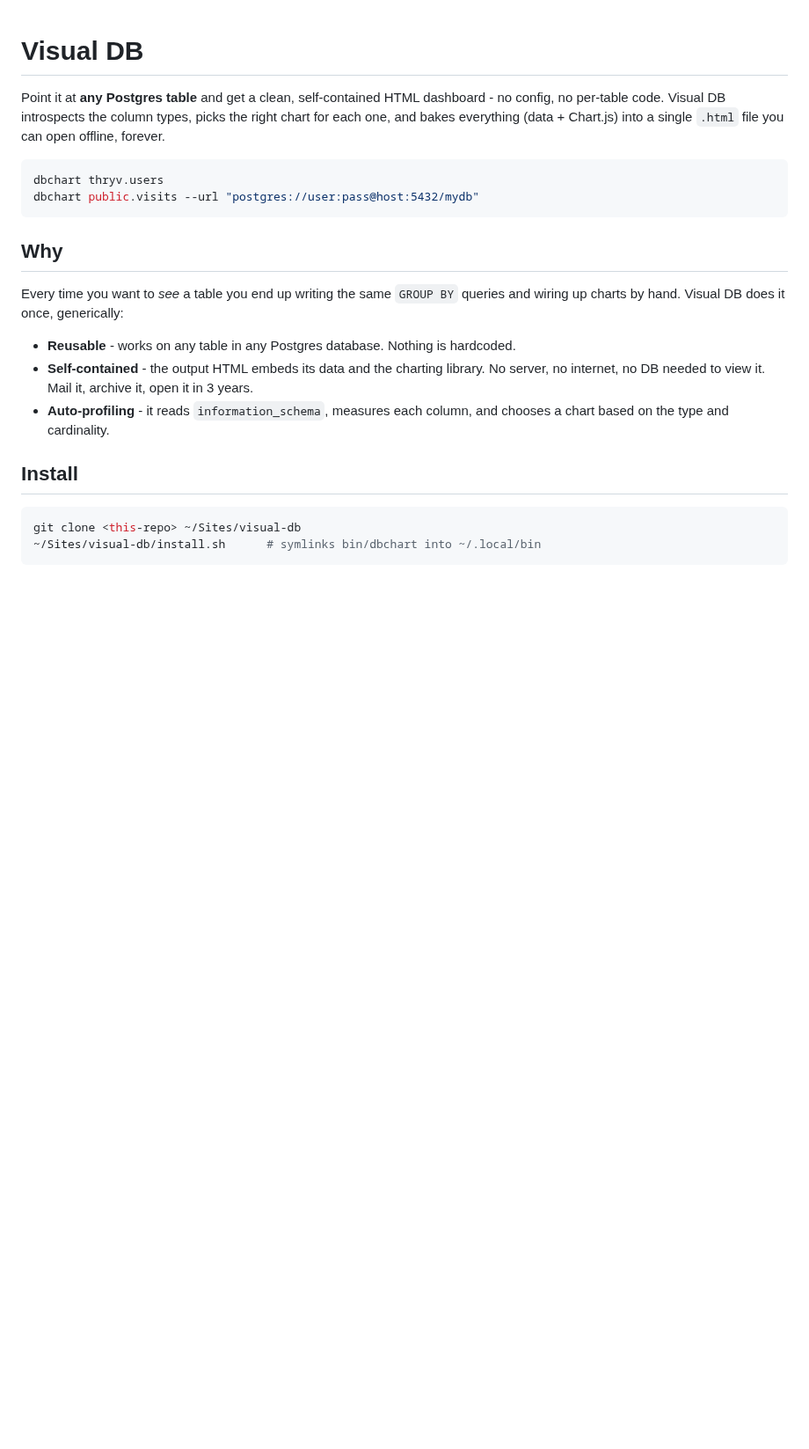
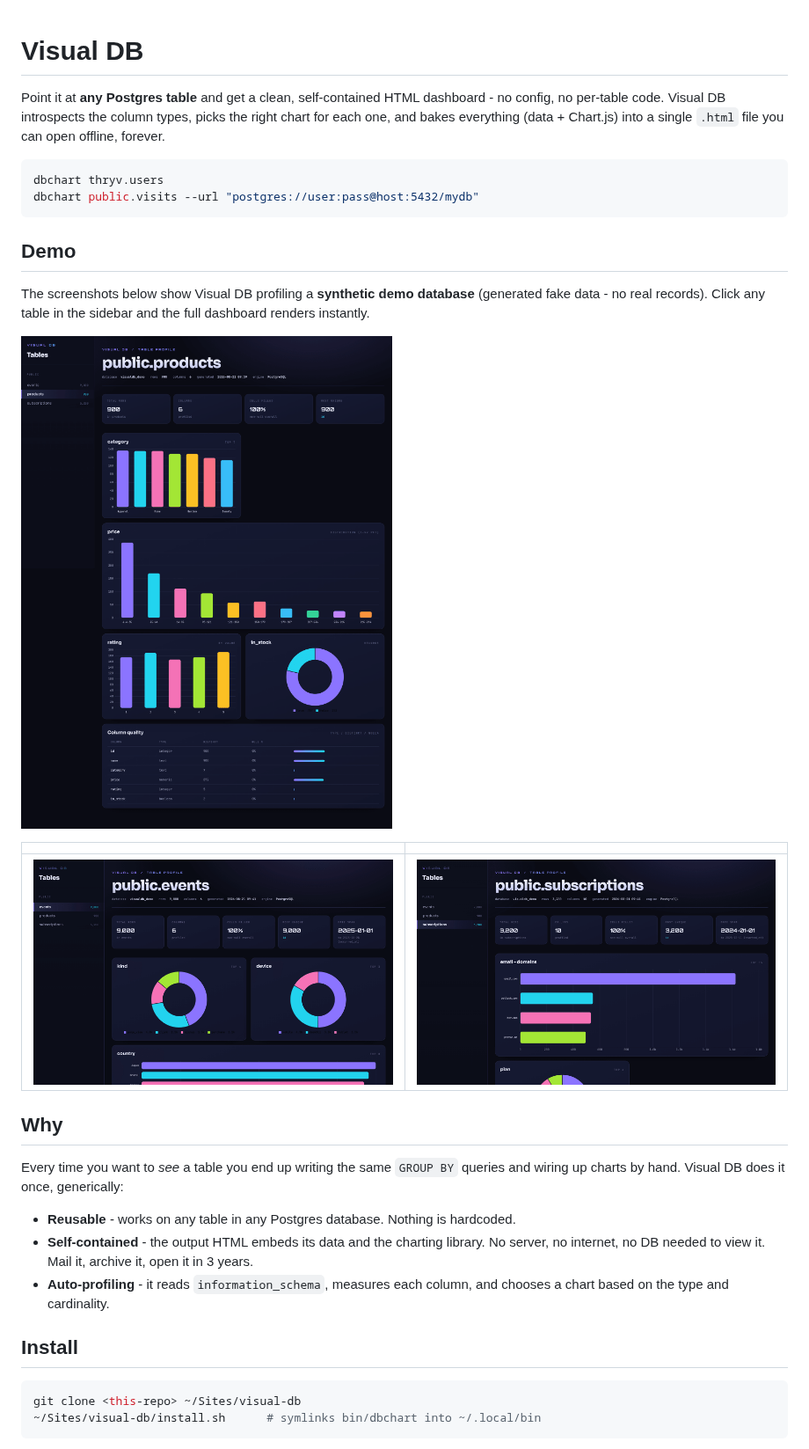
Before and after one commit to bunlongheng/visual-db, a Markdown page: README.md, the part around the change. Shown at 88% size. GitHub-like rendering; pictures changed too: docs/screenshots/events.png (added), docs/screenshots/products.png (added), docs/screenshots/subscriptions.png (added); blank space fills up the shorter version.

Commit message:
docs: add demo screenshots (synthetic demo DB) to README
- Full vibrant dashboard hero (products) + events/subscriptions views
- All from a generated demo database, no real data

````diff
--- a/README.md
+++ b/README.md
@@ -6,6 +6,16 @@ Point it at **any Postgres table** and get a clean, self-contained HTML dashboar
 dbchart thryv.users
 dbchart public.visits --url "postgres://user:pass@host:5432/mydb"
 ```
+
+## Demo
+
+The screenshots below show Visual DB profiling a **synthetic demo database** (generated fake data - no real records). Click any table in the sidebar and the full dashboard renders instantly.
+
+![Visual DB profiling a products table - category and price distribution](docs/screenshots/products.png)
+
+|  |  |
+| --- | --- |
+| ![Event profile with category doughnuts](docs/screenshots/events.png) | ![Subscription profile with domains and plan mix](docs/screenshots/subscriptions.png) |
 
 ## Why
 
````
